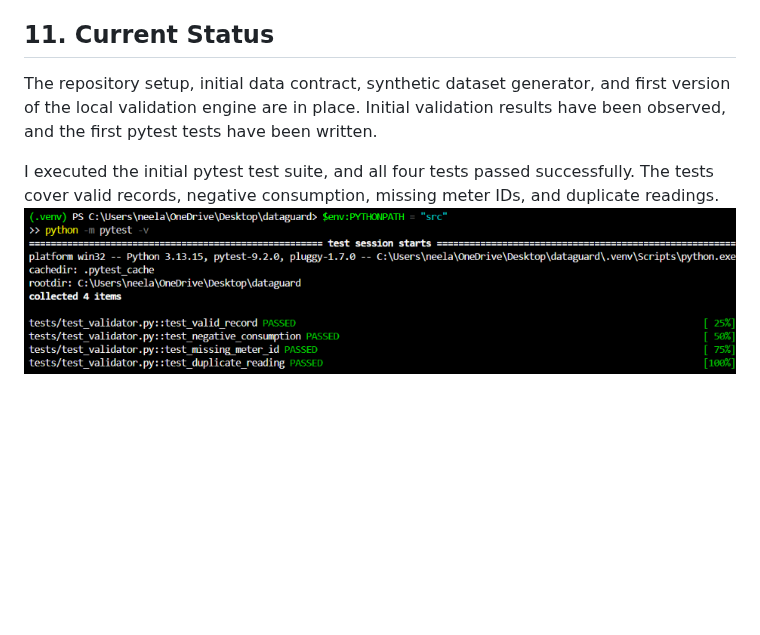
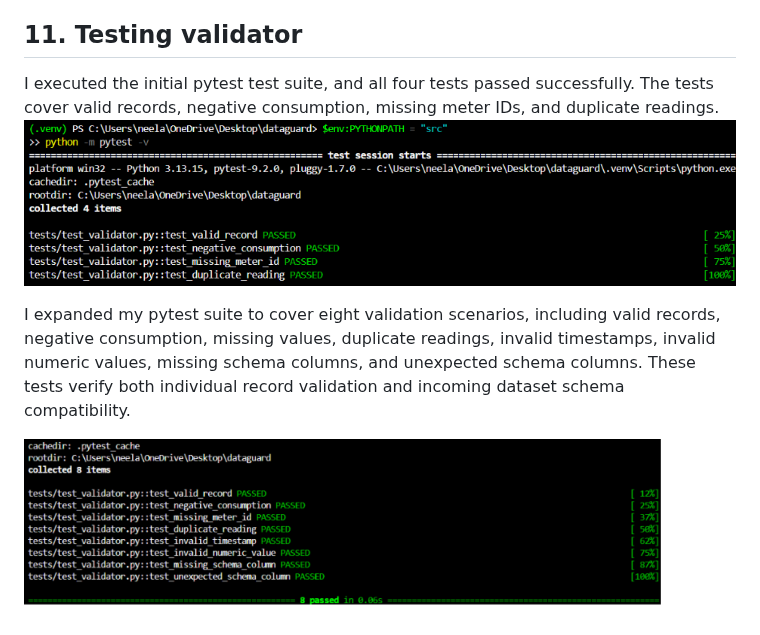
Before and after one commit to Nidhi8595/dataguard, a Markdown page: README.md, the part around the change. Drawn GitHub-style; pictures changed too: image-1.png (added); blank space fills up the shorter version.

Commit message:
Added more tets scenarios

```diff
--- a/README.md
+++ b/README.md
@@ -138,9 +138,11 @@ The project will continue through these planned phases:
 9. Build Pipeline Health, Data Quality, and Release Safety dashboard views.
 10. Perform end-to-end verification and complete the documentation.
 
-## 11. Current Status
-
-The repository setup, initial data contract, synthetic dataset generator, and first version of the local validation engine are in place. Initial validation results have been observed, and the first pytest tests have been written.
+## 11. Testing validator
 
 I executed the initial pytest test suite, and all four tests passed successfully. The tests cover valid records, negative consumption, missing meter IDs, and duplicate readings.
 ![alt text](image.png)
+
+I expanded my pytest suite to cover eight validation scenarios, including valid records, negative consumption, missing values, duplicate readings, invalid timestamps, invalid numeric values, missing schema columns, and unexpected schema columns. These tests verify both individual record validation and incoming dataset schema compatibility.
+
+![alt text](image-1.png)
```
Also changed, not shown: 1 other file.
